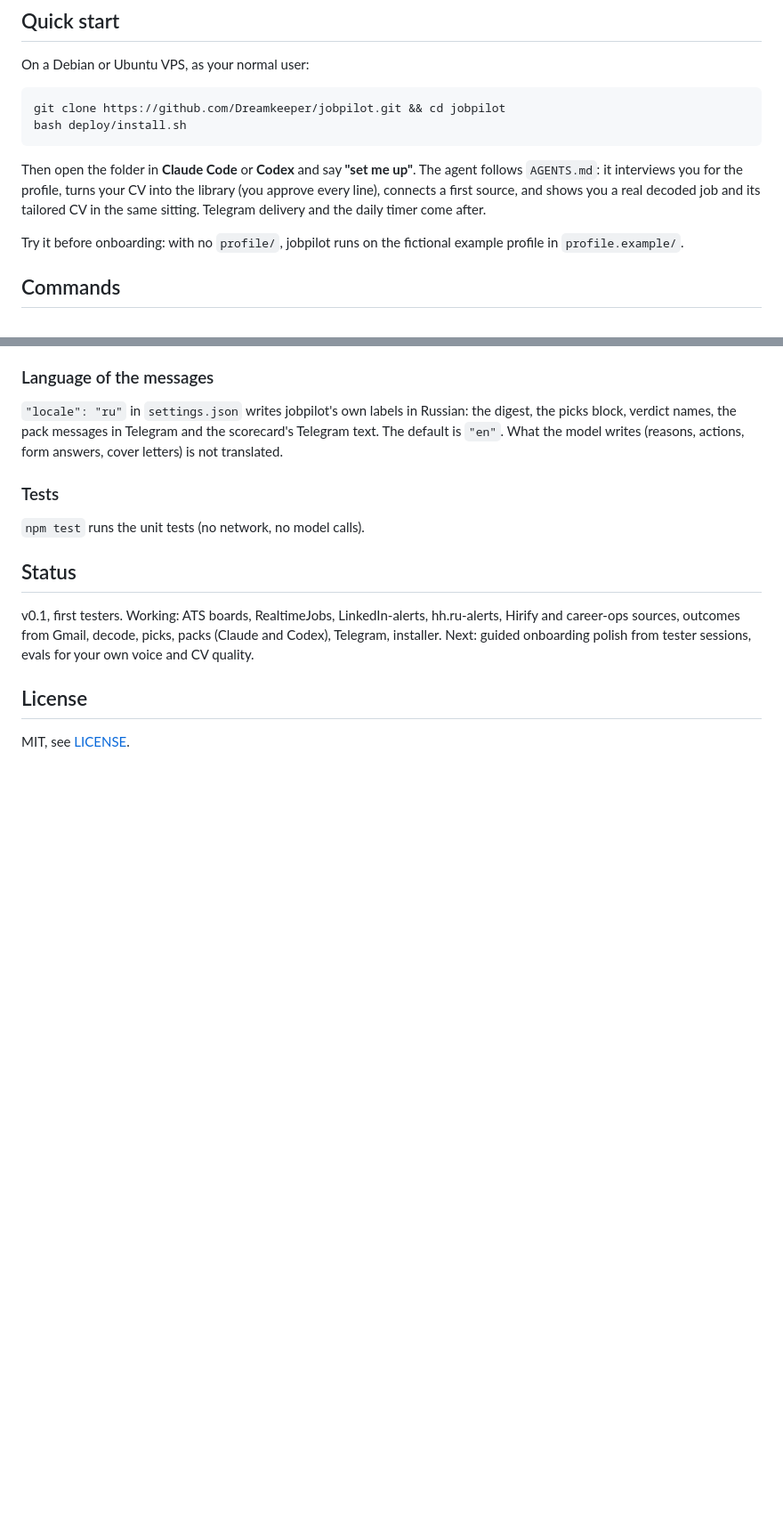
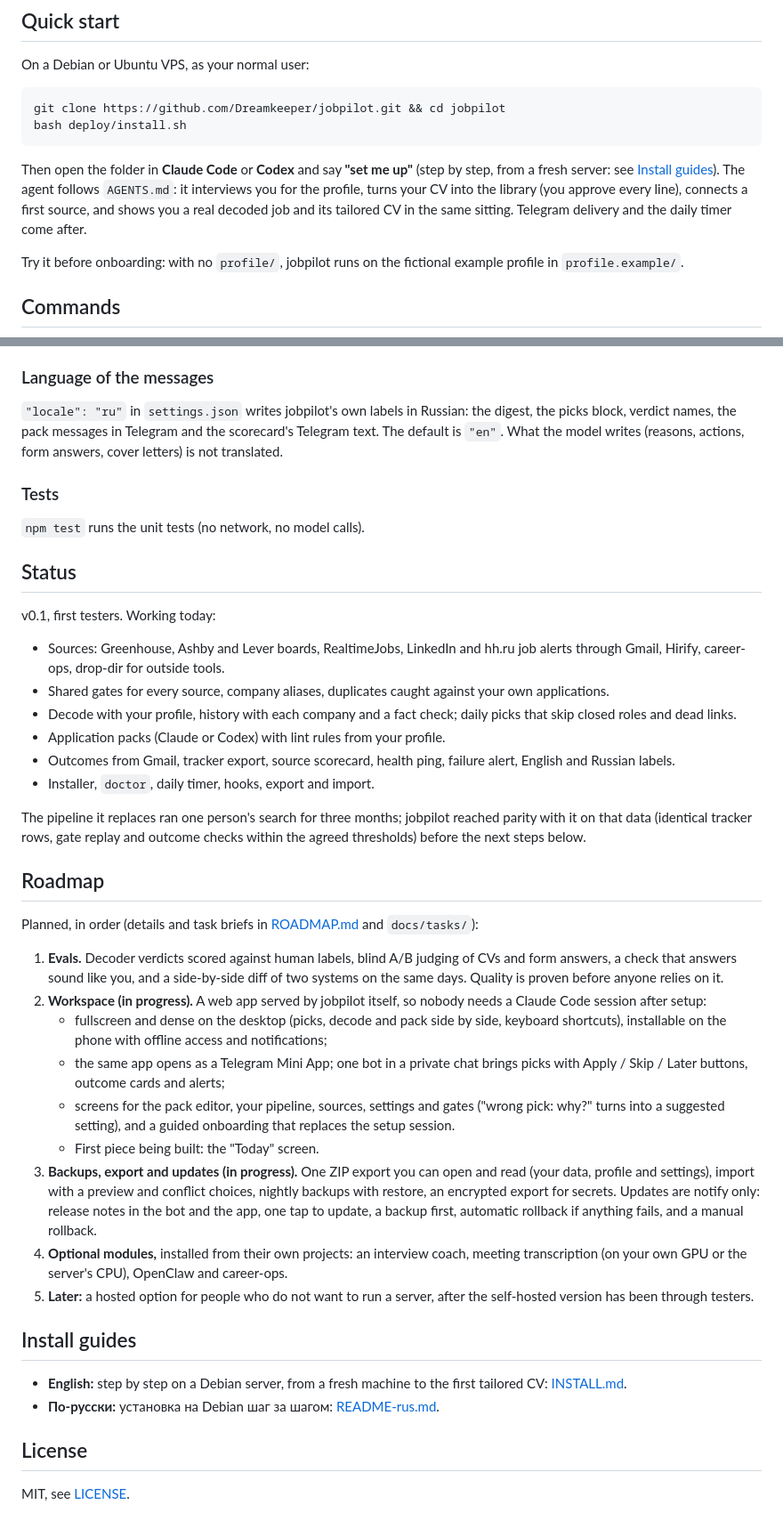
Before and after one commit to Dreamkeeper/cometscout, a Markdown page: README.md, 2 parts joined by grey strips. Shown at 89% size. GitHub-like rendering; blank space fills up the shorter version.

Commit message:
README: what jobpilot does today, a roadmap, install guides in English (new INSTALL.md) and Russian at the bottom
Co-Authored-By: Claude Opus 5.5 <noreply@anthropic.com>

````diff
--- a/README.md
+++ b/README.md
@@ -30,7 +33,7 @@ git clone https://github.com/Dreamkeeper/jobpilot.git && cd jobpilot
 bash deploy/install.sh
 ```
 
-Then open the folder in **Claude Code** or **Codex** and say **"set me up"**. The agent follows `AGENTS.md`: it interviews you for the profile, turns your CV into the library (you approve every line), connects a first source, and shows you a real decoded job and its tailored CV in the same sitting. Telegram delivery and the daily timer come after.
+Then open the folder in **Claude Code** or **Codex** and say **"set me up"** (step by step, from a fresh server: see [Install guides](#install-guides)). The agent follows `AGENTS.md`: it interviews you for the profile, turns your CV into the library (you approve every line), connects a first source, and shows you a real decoded job and its tailored CV in the same sitting. Telegram delivery and the daily timer come after.
 
 Try it before onboarding: with no `profile/`, jobpilot runs on the fictional example profile in `profile.example/`.
 
@@ -347,7 +352,35 @@ The daily timer also installs a failure alert: the run unit has `OnFailure=jobpi
 
 ## Status
 
-v0.1, first testers. Working: ATS boards, RealtimeJobs, LinkedIn-alerts, hh.ru-alerts, Hirify and career-ops sources, outcomes from Gmail, decode, picks, packs (Claude and Codex), Telegram, installer. Next: guided onboarding polish from tester sessions, evals for your own voice and CV quality.
+v0.1, first testers. Working today:
+
+- Sources: Greenhouse, Ashby and Lever boards, RealtimeJobs, LinkedIn and hh.ru job alerts through Gmail, Hirify, career-ops, drop-dir for outside tools.
+- Shared gates for every source, company aliases, duplicates caught against your own applications.
+- Decode with your profile, history with each company and a fact check; daily picks that skip closed roles and dead links.
+- Application packs (Claude or Codex) with lint rules from your profile.
+- Outcomes from Gmail, tracker export, source scorecard, health ping, failure alert, English and Russian labels.
+- Installer, `doctor`, daily timer, hooks, export and import.
+
+The pipeline it replaces ran one person's search for three months; jobpilot reached parity with it on that data (identical tracker rows, gate replay and outcome checks within the agreed thresholds) before the next steps below.
+
+## Roadmap
+
+Planned, in order (details and task briefs in [ROADMAP.md](ROADMAP.md) and `docs/tasks/`):
+
+1. **Evals.** Decoder verdicts scored against human labels, blind A/B judging of CVs and form answers, a check that answers sound like you, and a side-by-side diff of two systems on the same days. Quality is proven before anyone relies on it.
+2. **Workspace (in progress).** A web app served by jobpilot itself, so nobody needs a Claude Code session after setup:
+   - fullscreen and dense on the desktop (picks, decode and pack side by side, keyboard shortcuts), installable on the phone with offline access and notifications;
+   - the same app opens as a Telegram Mini App; one bot in a private chat brings picks with Apply / Skip / Later buttons, outcome cards and alerts;
+   - screens for the pack editor, your pipeline, sources, settings and gates ("wrong pick: why?" turns into a suggested setting), and a guided onboarding that replaces the setup session.
+   - First piece being built: the "Today" screen.
+3. **Backups, export and updates (in progress).** One ZIP export you can open and read (your data, profile and settings), import with a preview and conflict choices, nightly backups with restore, an encrypted export for secrets. Updates are notify only: release notes in the bot and the app, one tap to update, a backup first, automatic rollback if anything fails, and a manual rollback.
+4. **Optional modules,** installed from their own projects: an interview coach, meeting transcription (on your own GPU or the server's CPU), OpenClaw and career-ops.
+5. **Later:** a hosted option for people who do not want to run a server, after the self-hosted version has been through testers.
+
+## Install guides
+
+- **English:** step by step on a Debian server, from a fresh machine to the first tailored CV: [INSTALL.md](INSTALL.md).
+- **По-русски:** установка на Debian шаг за шагом: [README-rus.md](README-rus.md).
 
 ## License
 
````
Also changed, not shown: other parts of README.md (+13 -8 lines), INSTALL.md (added, +176 -0 lines), ROADMAP.md (+3 -2 lines).
